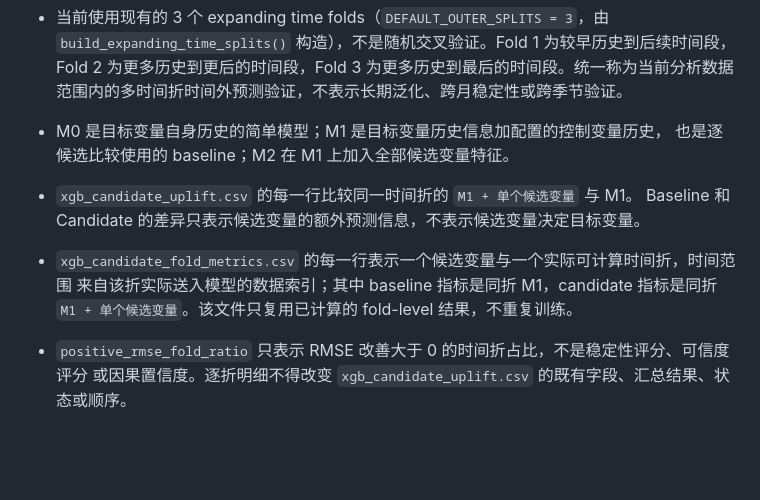
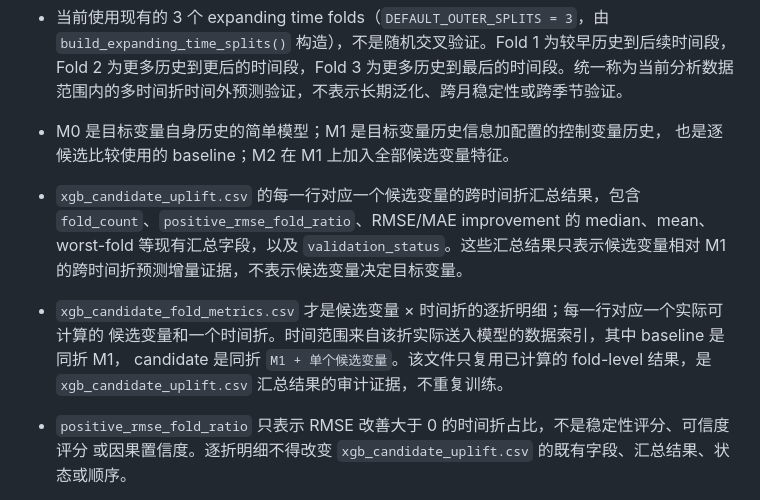
Before and after one commit to summeredge/DataProject, a Markdown page: docs/contracts.md, the part around the change. Drawn GitHub-style; blank space fills up the shorter version.

Commit message:
Clarify XGBoost candidate uplift and fold metric contracts

```diff
--- a/docs/contracts.md
+++ b/docs/contracts.md
@@ -756,11 +756,14 @@ generalization_status
 
 - M0 是目标变量自身历史的简单模型；M1 是目标变量历史信息加配置的控制变量历史，
   也是逐候选比较使用的 baseline；M2 在 M1 上加入全部候选变量特征。
-- `xgb_candidate_uplift.csv` 的每一行比较同一时间折的 `M1 + 单个候选变量` 与 M1。
-  Baseline 和 Candidate 的差异只表示候选变量的额外预测信息，不表示候选变量决定目标变量。
-- `xgb_candidate_fold_metrics.csv` 的每一行表示一个候选变量与一个实际可计算时间折，时间范围
-  来自该折实际送入模型的数据索引；其中 baseline 指标是同折 M1，candidate 指标是同折
-  `M1 + 单个候选变量`。该文件只复用已计算的 fold-level 结果，不重复训练。
+- `xgb_candidate_uplift.csv` 的每一行对应一个候选变量的跨时间折汇总结果，包含
+  `fold_count`、`positive_rmse_fold_ratio`、RMSE/MAE improvement 的 median、mean、
+  worst-fold 等现有汇总字段，以及 `validation_status`。这些汇总结果只表示候选变量相对
+  M1 的跨时间折预测增量证据，不表示候选变量决定目标变量。
+- `xgb_candidate_fold_metrics.csv` 才是候选变量 × 时间折的逐折明细；每一行对应一个实际可计算的
+  候选变量和一个时间折。时间范围来自该折实际送入模型的数据索引，其中 baseline 是同折 M1，
+  candidate 是同折 `M1 + 单个候选变量`。该文件只复用已计算的 fold-level 结果，是
+  `xgb_candidate_uplift.csv` 汇总结果的审计证据，不重复训练。
 - `positive_rmse_fold_ratio` 只表示 RMSE 改善大于 0 的时间折占比，不是稳定性评分、可信度评分
   或因果置信度。逐折明细不得改变 `xgb_candidate_uplift.csv` 的既有字段、汇总结果、状态或顺序。
 - `xgb_fold_metrics.csv`、`xgb_model_summary.csv`、`xgb_candidate_uplift.csv`、
```
